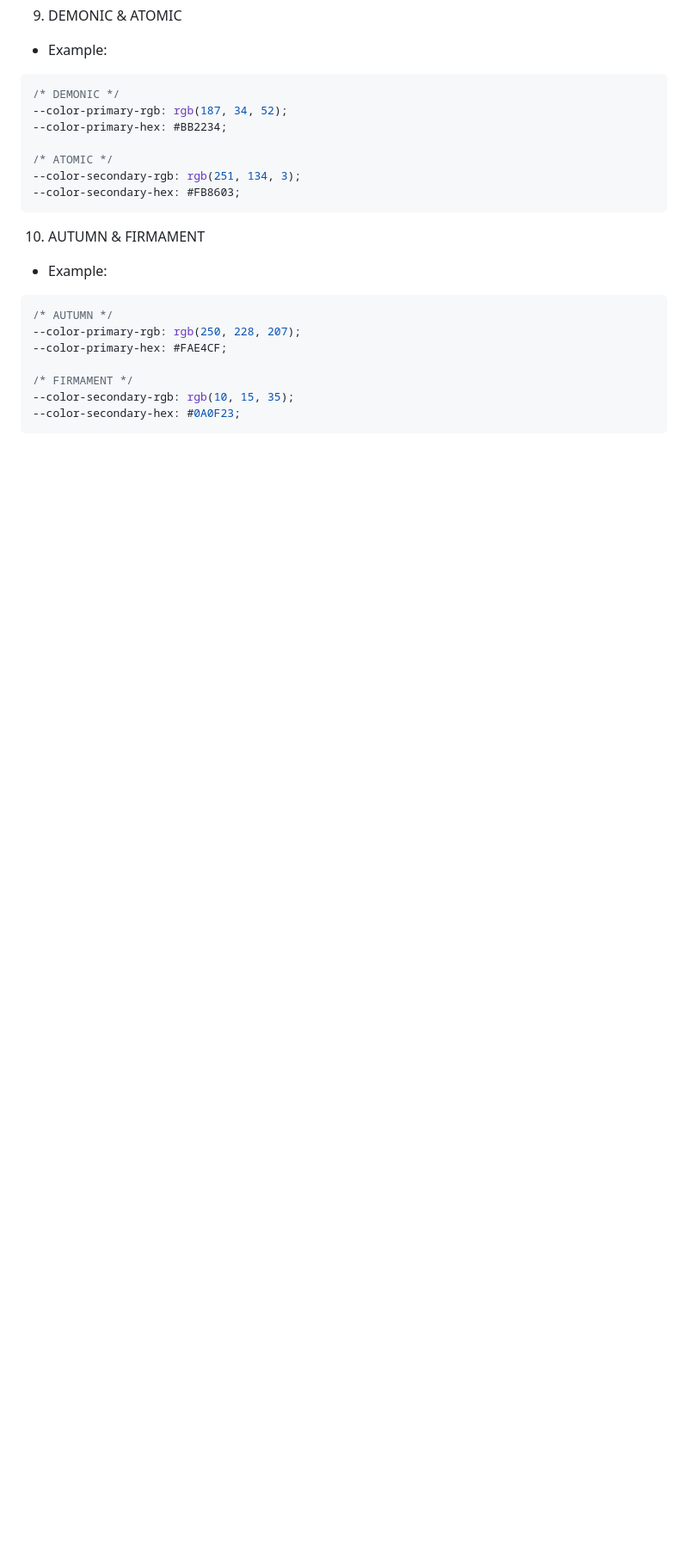
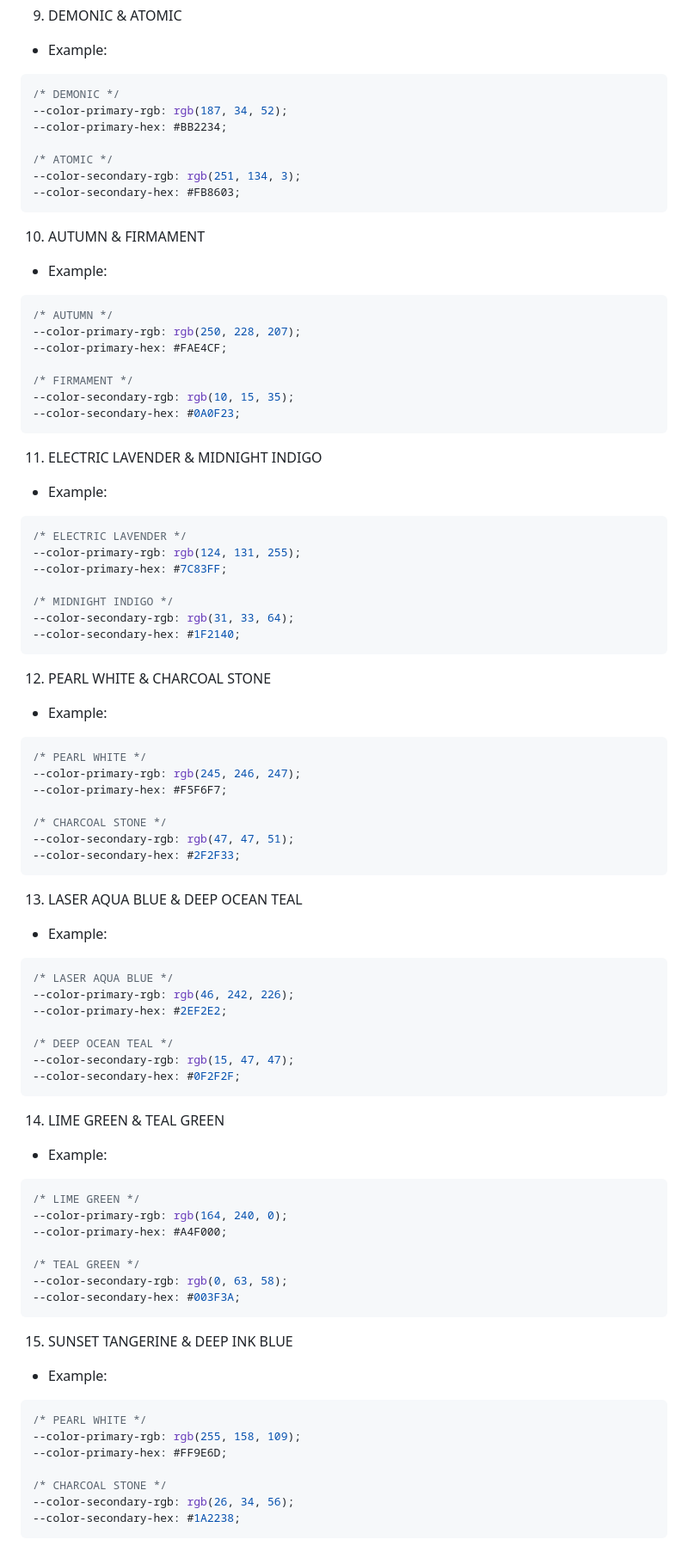
Before and after one commit to ITKadirKahraman/HTML-CSS-TRAINING, a Markdown page: ColorPalettes.md, the part around the change. Shown at 86% size. GitHub-like rendering; blank space fills up the shorter version.

````diff
--- a/ColorPalettes.md
+++ b/ColorPalettes.md
@@ -393,3 +393,68 @@ Don´t forget the 60-30-10 rule when applying these colors:
 --color-secondary-rgb: rgb(10, 15, 35);
 --color-secondary-hex: #0A0F23;
 ```
+
+11. ELECTRIC LAVENDER & MIDNIGHT INDIGO
+- Example:
+
+```css
+/* ELECTRIC LAVENDER */
+--color-primary-rgb: rgb(124, 131, 255);
+--color-primary-hex: #7C83FF;
+
+/* MIDNIGHT INDIGO */
+--color-secondary-rgb: rgb(31, 33, 64);
+--color-secondary-hex: #1F2140;
+```
+
+12. PEARL WHITE & CHARCOAL STONE
+- Example:
+
+```css
+/* PEARL WHITE */
+--color-primary-rgb: rgb(245, 246, 247);
+--color-primary-hex: #F5F6F7;
+
+/* CHARCOAL STONE */
+--color-secondary-rgb: rgb(47, 47, 51);
+--color-secondary-hex: #2F2F33;
+```
+
+13. LASER AQUA BLUE & DEEP OCEAN TEAL
+- Example:
+
+```css
+/* LASER AQUA BLUE */
+--color-primary-rgb: rgb(46, 242, 226);
+--color-primary-hex: #2EF2E2;
+
+/* DEEP OCEAN TEAL */
+--color-secondary-rgb: rgb(15, 47, 47);
+--color-secondary-hex: #0F2F2F;
+```
+
+14. LIME GREEN & TEAL GREEN
+- Example:
+
+```css
+/* LIME GREEN */
+--color-primary-rgb: rgb(164, 240, 0);
+--color-primary-hex: #A4F000;
+
+/* TEAL GREEN */
+--color-secondary-rgb: rgb(0, 63, 58);
+--color-secondary-hex: #003F3A;
+```
+
+15. SUNSET TANGERINE & DEEP INK BLUE
+- Example:
+
+```css
+/* PEARL WHITE */
+--color-primary-rgb: rgb(255, 158, 109);
+--color-primary-hex: #FF9E6D;
+
+/* CHARCOAL STONE */
+--color-secondary-rgb: rgb(26, 34, 56);
+--color-secondary-hex: #1A2238;
+```
````
